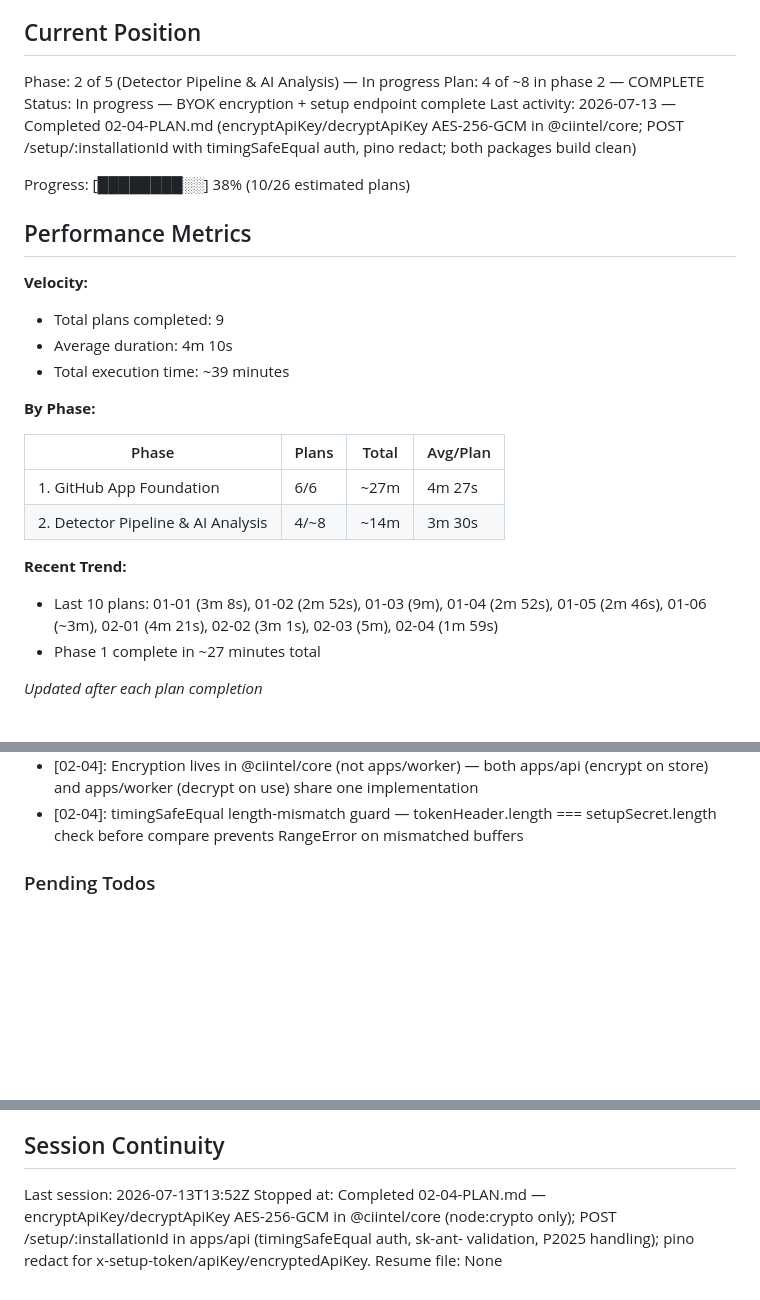
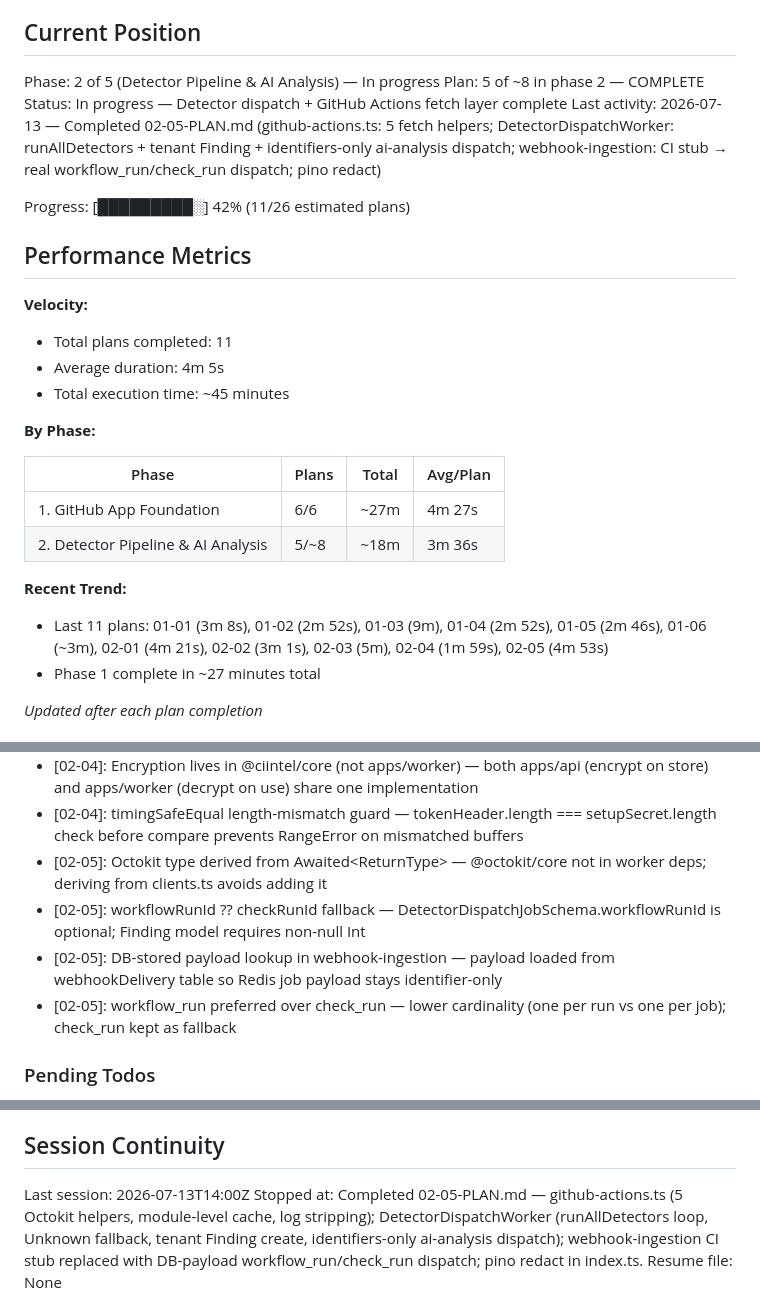
Before and after one commit to tarshadesouza/cyclops, a Markdown page: .planning/STATE.md, 3 parts joined by grey strips. GitHub-like rendering; blank space fills up the shorter version.

Commit message:
docs(02-05): complete detector-dispatch worker plan
Tasks completed: 3/3
- Task 1: GitHub Actions API lib (github-actions.ts)
- Task 2: DetectorDispatchWorker
- Task 3: Webhook-ingestion CI stub replaced + worker registered

SUMMARY: .planning/phases/02-detector-pipeline-and-ai-analysis/02-05-SUMMARY.md

```diff
--- a/.planning/STATE.md
+++ b/.planning/STATE.md
@@ -10,28 +10,28 @@ See: .planning/PROJECT.md (updated 2026-07-13)
 ## Current Position
 
 Phase: 2 of 5 (Detector Pipeline & AI Analysis) — In progress
-Plan: 4 of ~8 in phase 2 — COMPLETE
-Status: In progress — BYOK encryption + setup endpoint complete
-Last activity: 2026-07-13 — Completed 02-04-PLAN.md (encryptApiKey/decryptApiKey AES-256-GCM in @ciintel/core; POST /setup/:installationId with timingSafeEqual auth, pino redact; both packages build clean)
+Plan: 5 of ~8 in phase 2 — COMPLETE
+Status: In progress — Detector dispatch + GitHub Actions fetch layer complete
+Last activity: 2026-07-13 — Completed 02-05-PLAN.md (github-actions.ts: 5 fetch helpers; DetectorDispatchWorker: runAllDetectors + tenant Finding + identifiers-only ai-analysis dispatch; webhook-ingestion: CI stub → real workflow_run/check_run dispatch; pino redact)
 
-Progress: [████████░░] 38% (10/26 estimated plans)
+Progress: [█████████░] 42% (11/26 estimated plans)
 
 ## Performance Metrics
 
 **Velocity:**
-- Total plans completed: 9
-- Average duration: 4m 10s
-- Total execution time: ~39 minutes
+- Total plans completed: 11
+- Average duration: 4m 5s
+- Total execution time: ~45 minutes
 
 **By Phase:**
 
 | Phase | Plans | Total | Avg/Plan |
 |-------|-------|-------|----------|
 | 1. GitHub App Foundation | 6/6 | ~27m | 4m 27s |
-| 2. Detector Pipeline & AI Analysis | 4/~8 | ~14m | 3m 30s |
+| 2. Detector Pipeline & AI Analysis | 5/~8 | ~18m | 3m 36s |
 
 **Recent Trend:**
-- Last 10 plans: 01-01 (3m 8s), 01-02 (2m 52s), 01-03 (9m), 01-04 (2m 52s), 01-05 (2m 46s), 01-06 (~3m), 02-01 (4m 21s), 02-02 (3m 1s), 02-03 (5m), 02-04 (1m 59s)
+- Last 11 plans: 01-01 (3m 8s), 01-02 (2m 52s), 01-03 (9m), 01-04 (2m 52s), 01-05 (2m 46s), 01-06 (~3m), 02-01 (4m 21s), 02-02 (3m 1s), 02-03 (5m), 02-04 (1m 59s), 02-05 (4m 53s)
 - Phase 1 complete in ~27 minutes total
 
 *Updated after each plan completion*
@@ -86,6 +86,10 @@ Recent decisions affecting current work:
 - [02-03]: Loose db interface in checkTokenBudget — accepts {$queryRaw} duck type so @ciintel/ai never imports @ciintel/db
 - [02-04]: Encryption lives in @ciintel/core (not apps/worker) — both apps/api (encrypt on store) and apps/worker (decrypt on use) share one implementation
 - [02-04]: timingSafeEqual length-mismatch guard — tokenHeader.length === setupSecret.length check before compare prevents RangeError on mismatched buffers
+- [02-05]: Octokit type derived from Awaited<ReturnType<typeof getInstallationClient>> — @octokit/core not in worker deps; deriving from clients.ts avoids adding it
+- [02-05]: workflowRunId ?? checkRunId fallback — DetectorDispatchJobSchema.workflowRunId is optional; Finding model requires non-null Int
+- [02-05]: DB-stored payload lookup in webhook-ingestion — payload loaded from webhookDelivery table so Redis job payload stays identifier-only
+- [02-05]: workflow_run preferred over check_run — lower cardinality (one per run vs one per job); check_run kept as fallback
 
 ### Pending Todos
 
@@ -104,6 +108,6 @@ Recent decisions affecting current work:
 
 ## Session Continuity
 
-Last session: 2026-07-13T13:52Z
-Stopped at: Completed 02-04-PLAN.md — encryptApiKey/decryptApiKey AES-256-GCM in @ciintel/core (node:crypto only); POST /setup/:installationId in apps/api (timingSafeEqual auth, sk-ant- validation, P2025 handling); pino redact for x-setup-token/apiKey/encryptedApiKey.
+Last session: 2026-07-13T14:00Z
+Stopped at: Completed 02-05-PLAN.md — github-actions.ts (5 Octokit helpers, module-level cache, log stripping); DetectorDispatchWorker (runAllDetectors loop, Unknown fallback, tenant Finding create, identifiers-only ai-analysis dispatch); webhook-ingestion CI stub replaced with DB-payload workflow_run/check_run dispatch; pino redact in index.ts.
 Resume file: None
```
Also changed, not shown: 1 other file.
